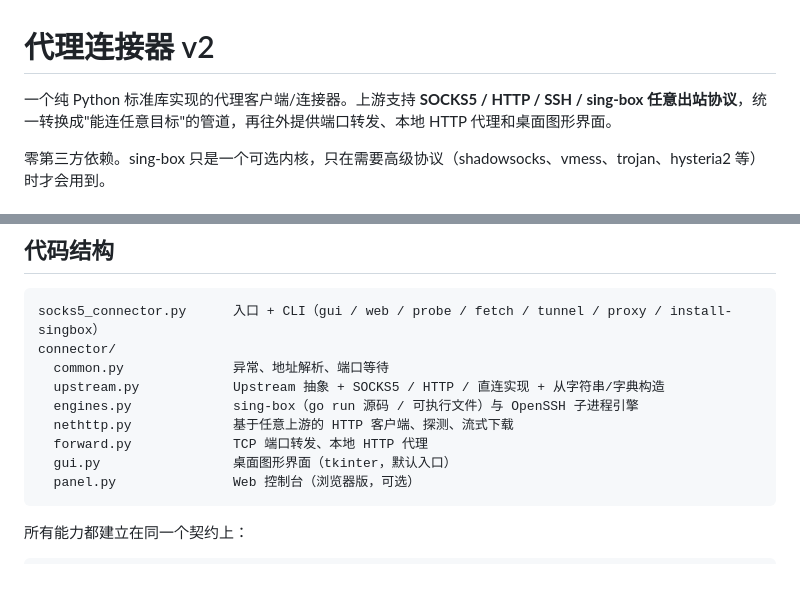
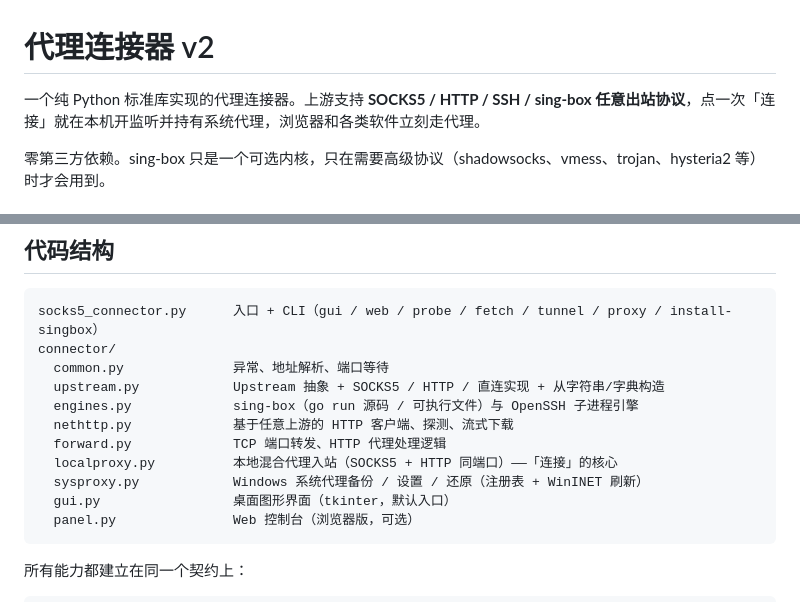
Before and after one commit to wu163-ai/proxy-connector, a Markdown page: README.md, 2 parts joined by grey strips. GitHub-like rendering; blank space fills up the shorter version.

````diff
--- a/README.md
+++ b/README.md
@@ -1,6 +1,6 @@
 # 代理连接器 v2
 
-一个纯 Python 标准库实现的代理客户端/连接器。上游支持 **SOCKS5 / HTTP / SSH / sing-box 任意出站协议**，统一转换成"能连任意目标"的管道，再往外提供端口转发、本地 HTTP 代理和桌面图形界面。
+一个纯 Python 标准库实现的代理连接器。上游支持 **SOCKS5 / HTTP / SSH / sing-box 任意出站协议**，点一次「连接」就在本机开监听并持有系统代理，浏览器和各类软件立刻走代理。
 
 零第三方依赖。sing-box 只是一个可选内核，只在需要高级协议（shadowsocks、vmess、trojan、hysteria2 等）时才会用到。
 
@@ -185,7 +207,9 @@ connector/
   upstream.py            Upstream 抽象 + SOCKS5 / HTTP / 直连实现 + 从字符串/字典构造
   engines.py             sing-box（go run 源码 / 可执行文件）与 OpenSSH 子进程引擎
   nethttp.py             基于任意上游的 HTTP 客户端、探测、流式下载
-  forward.py             TCP 端口转发、本地 HTTP 代理
+  forward.py             TCP 端口转发、HTTP 代理处理逻辑
+  localproxy.py          本地混合代理入站（SOCKS5 + HTTP 同端口）——「连接」的核心
+  sysproxy.py            Windows 系统代理备份 / 设置 / 还原（注册表 + WinINET 刷新）
   gui.py                 桌面图形界面（tkinter，默认入口）
   panel.py               Web 控制台（浏览器版，可选）
 ```
````
Also changed, not shown: other parts of README.md (+28 -3 lines), gui.png, 5 other files.
